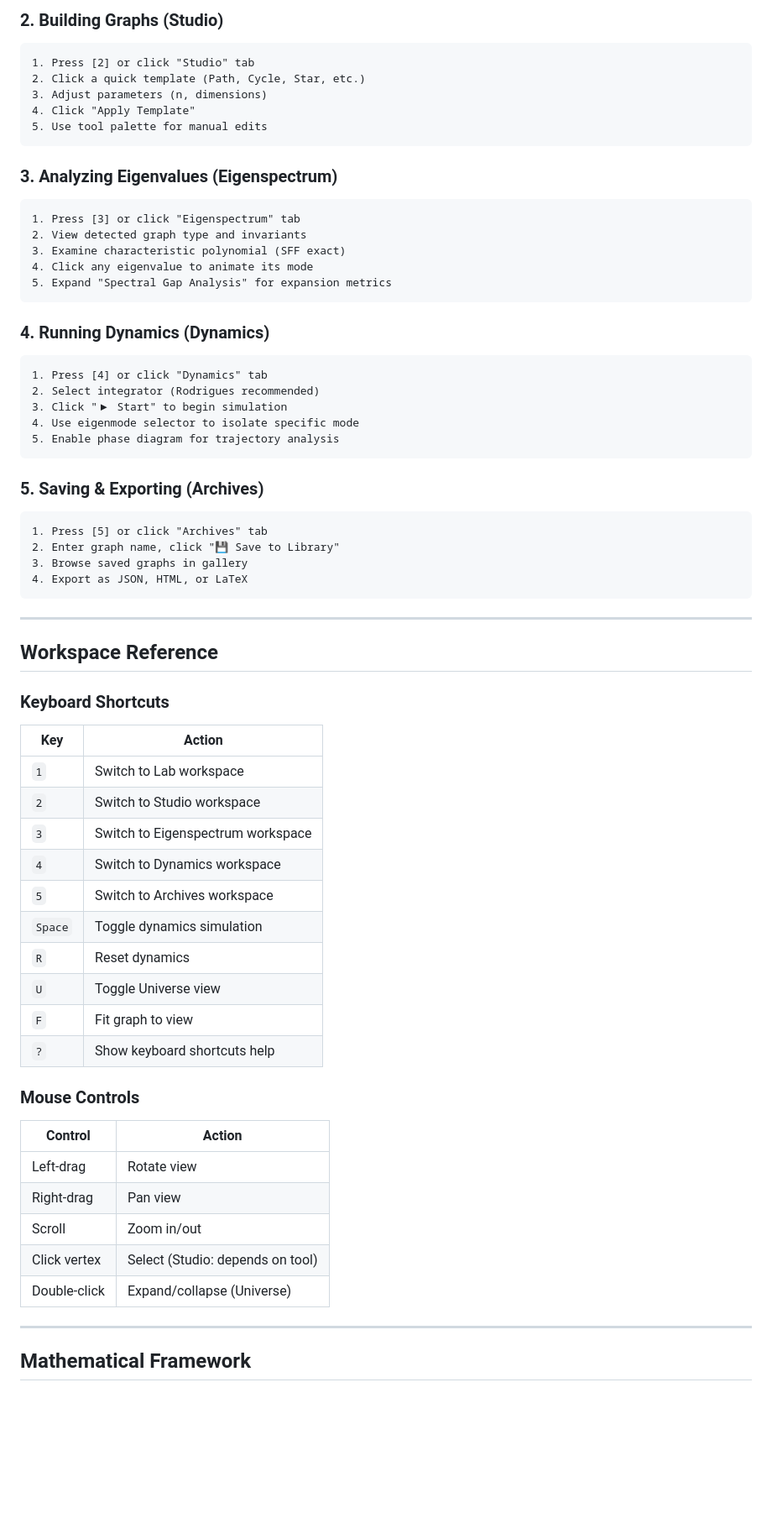
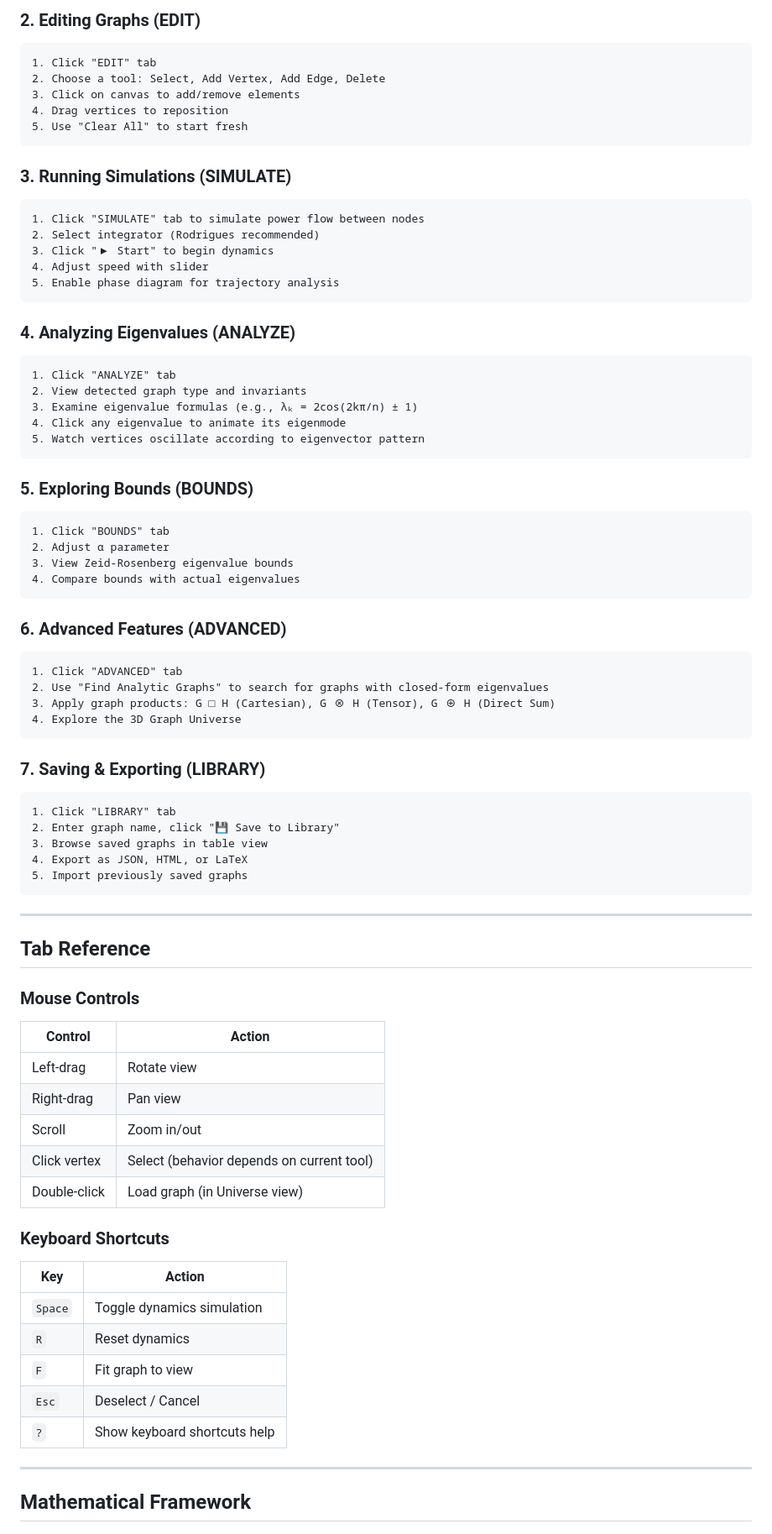
Before and after one commit to draazeid-git/graph-eigenvalue, a Markdown page: README.md, the part around one of its changes. Shown at 84% size. GitHub-like rendering; blank space fills up the shorter version.

````diff
--- a/README.md
+++ b/README.md
@@ -271,72 +279,86 @@ npx serve .
 ```
 
-### 2. Building Graphs (Studio)
+### 2. Editing Graphs (EDIT)
 
 ```
-1. Press [2] or click "Studio" tab
-2. Click a quick template (Path, Cycle, Star, etc.)
-3. Adjust parameters (n, dimensions)
-4. Click "Apply Template"
-5. Use tool palette for manual edits
+1. Click "EDIT" tab
+2. Choose a tool: Select, Add Vertex, Add Edge, Delete
+3. Click on canvas to add/remove elements
+4. Drag vertices to reposition
+5. Use "Clear All" to start fresh
 ```
 
-### 3. Analyzing Eigenvalues (Eigenspectrum)
+### 3. Running Simulations (SIMULATE)
 
 ```
-1. Press [3] or click "Eigenspectrum" tab
-2. View detected graph type and invariants
-3. Examine characteristic polynomial (SFF exact)
-4. Click any eigenvalue to animate its mode
-5. Expand "Spectral Gap Analysis" for expansion metrics
-```
-
-### 4. Running Dynamics (Dynamics)
-
-```
-1. Press [4] or click "Dynamics" tab
+1. Click "SIMULATE" tab to simulate power flow between nodes
 2. Select integrator (Rodrigues recommended)
-3. Click "▶ Start" to begin simulation
-4. Use eigenmode selector to isolate specific mode
+3. Click "▶ Start" to begin dynamics
+4. Adjust speed with slider
 5. Enable phase diagram for trajectory analysis
 ```
 
-### 5. Saving & Exporting (Archives)
+### 4. Analyzing Eigenvalues (ANALYZE)
 
 ```
-1. Press [5] or click "Archives" tab
+1. Click "ANALYZE" tab
+2. View detected graph type and invariants
+3. Examine eigenvalue formulas (e.g., λₖ = 2cos(2kπ/n) ± 1)
+4. Click any eigenvalue to animate its eigenmode
+5. Watch vertices oscillate according to eigenvector pattern
+```
+
+### 5. Exploring Bounds (BOUNDS)
+
+```
+1. Click "BOUNDS" tab
+2. Adjust α parameter
+3. View Zeid-Rosenberg eigenvalue bounds
+4. Compare bounds with actual eigenvalues
+```
+
+### 6. Advanced Features (ADVANCED)
+
+```
+1. Click "ADVANCED" tab
+2. Use "Find Analytic Graphs" to search for graphs with closed-form eigenvalues
+3. Apply graph products: G □ H (Cartesian), G ⊗ H (Tensor), G ⊕ H (Direct Sum)
+4. Explore the 3D Graph Universe
+```
+
+### 7. Saving & Exporting (LIBRARY)
+
+```
+1. Click "LIBRARY" tab
 2. Enter graph name, click "💾 Save to Library"
-3. Browse saved graphs in gallery
+3. Browse saved graphs in table view
 4. Export as JSON, HTML, or LaTeX
+5. Import previously saved graphs
 ```
 
 ---
 
-## Workspace Reference
+## Tab Reference
+
+### Mouse Controls
+
+| Control       | Action |
+|---------------|--------|
+| Left-drag     | Rotate view |
+| Right-drag    | Pan view    |
+| Scroll        | Zoom in/out |
+| Click vertex  | Select (behavior depends on current tool) |
+| Double-click  | Load graph (in Universe view) |
 
 ### Keyboard Shortcuts
 
 | Key | Action |
 |-----|--------|
-| `1` | Switch to Lab workspace |
-| `2` | Switch to Studio workspace |
-| `3` | Switch to Eigenspectrum workspace |
-| `4` | Switch to Dynamics workspace |
-| `5` | Switch to Archives workspace |
 | `Space` | Toggle dynamics simulation |
-| `R` | Reset dynamics |
-| `U` | Toggle Universe view |
-| `F` | Fit graph to view |
-| `?` | Show keyboard shortcuts help |
-
-### Mouse Controls
-
-| Control | Action |
-|---------|--------|
-| Left-drag | Rotate view |
-| Right-drag | Pan view |
-| Scroll | Zoom in/out |
-| Click vertex | Select (Studio: depends on tool) |
-| Double-click | Expand/collapse (Universe) |
+| `R`     | Reset dynamics |
+| `F`     | Fit graph to view |
+| `Esc`   | Deselect / Cancel |
+| `?`     | Show keyboard shortcuts help |
 
 ---
 
````
Also changed, not shown: other parts of README.md (+119 -111 lines).
